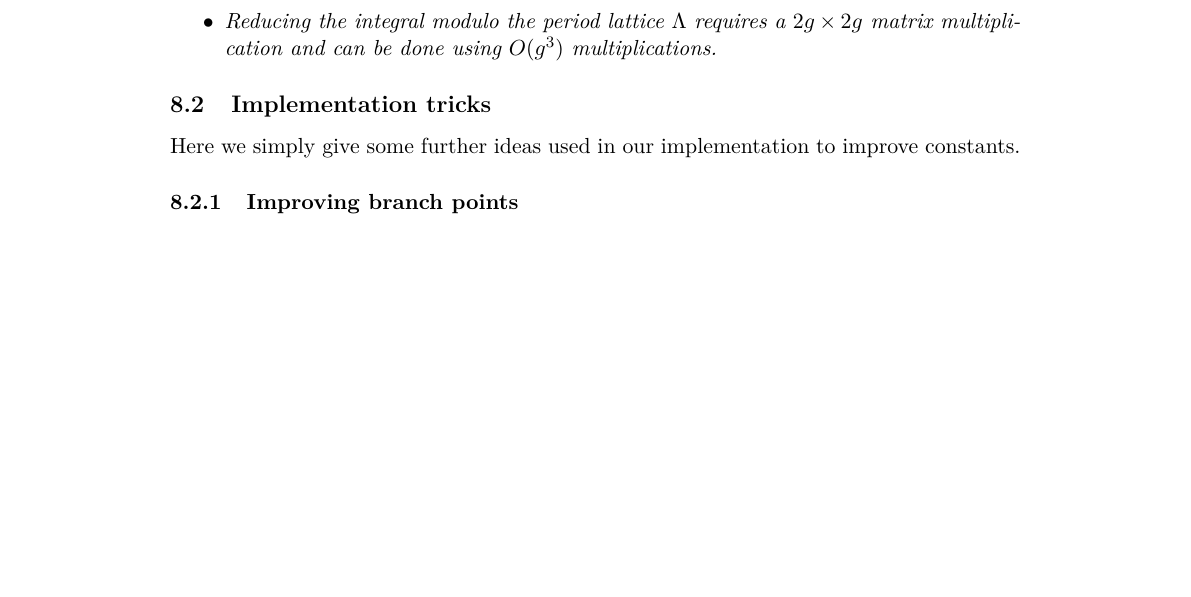
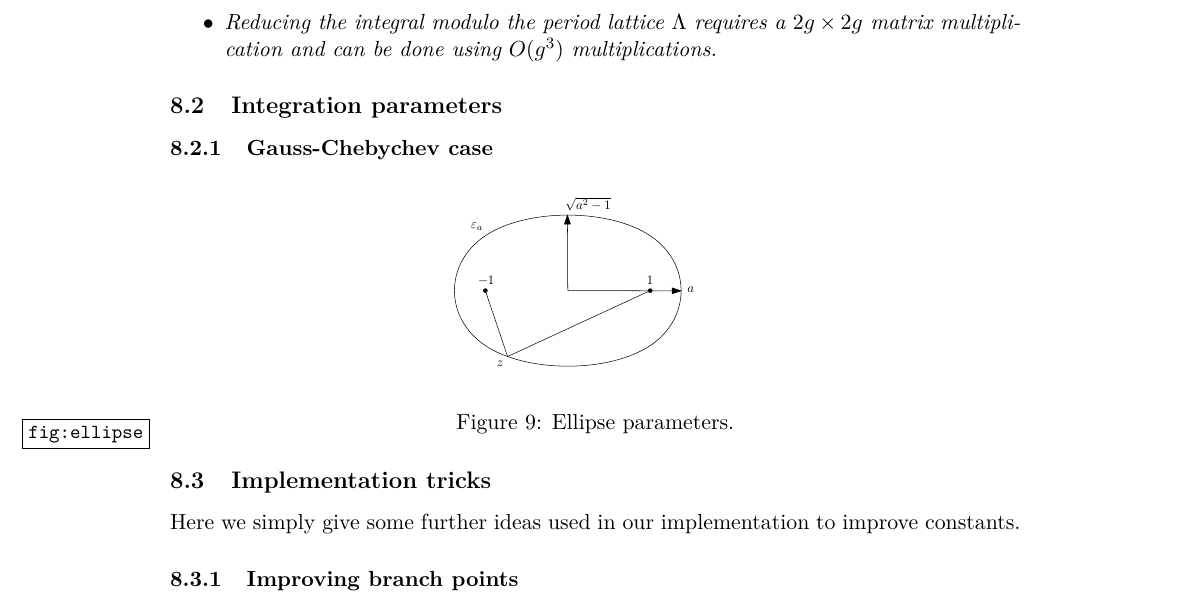
Before and after one commit to pascalmolin/hcperiods, a LaTeX document (doc/sec_paper/main.tex, which reads doc/sec_paper/ComputationalAspects.tex): part of page 25 of 27, cut so that both start at the same text, the shorter picture padded with empty space. Compiled offline with pdfLaTeX.

Commit message:
restore int params

```diff
--- a/doc/sec_paper/ComputationalAspects.tex
+++ b/doc/sec_paper/ComputationalAspects.tex
@@ -125,7 +125,16 @@
 
    \end{thm}
 
+   \subsection{Integration parameters}
 
+   \subsubsection{Gauss-Chebychev case}
+
+   \begin{figure}[H]
+       \begin{center}
+       \includegraphics[width=5cm]{images/ellipse.pdf}
+   \end{center} \caption{Ellipse parameters.}
+   \label{fig:ellipse}
+   \end{figure}
 
    \subsection{Implementation tricks}
 
```
